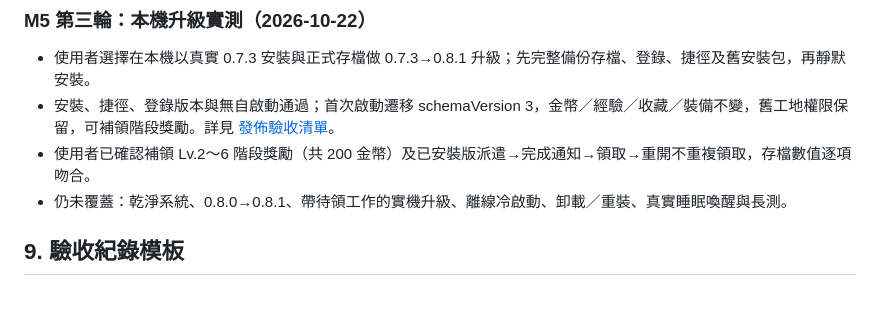
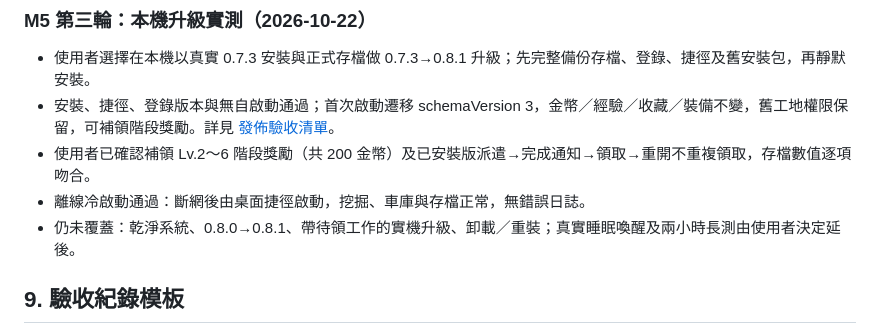
Before and after one commit to boyovance/excavator-game, a Markdown page: docs/PROJECT_PLAN.md, the part around the change. Drawn GitHub-style; blank space fills up the shorter version.

```diff
--- a/docs/PROJECT_PLAN.md
+++ b/docs/PROJECT_PLAN.md
@@ -177,7 +177,8 @@
 - 使用者選擇在本機以真實 0.7.3 安裝與正式存檔做 0.7.3→0.8.1 升級；先完整備份存檔、登錄、捷徑及舊安裝包，再靜默安裝。
 - 安裝、捷徑、登錄版本與無自啟動通過；首次啟動遷移 schemaVersion 3，金幣／經驗／收藏／裝備不變，舊工地權限保留，可補領階段獎勵。詳見 [發佈驗收清單](RELEASE_CHECKLIST.md)。
 - 使用者已確認補領 Lv.2～6 階段獎勵（共 200 金幣）及已安裝版派遣→完成通知→領取→重開不重複領取，存檔數值逐項吻合。
-- 仍未覆蓋：乾淨系統、0.8.0→0.8.1、帶待領工作的實機升級、離線冷啟動、卸載／重裝、真實睡眠喚醒與長測。
+- 離線冷啟動通過：斷網後由桌面捷徑啟動，挖掘、車庫與存檔正常，無錯誤日誌。
+- 仍未覆蓋：乾淨系統、0.8.0→0.8.1、帶待領工作的實機升級、卸載／重裝；真實睡眠喚醒及兩小時長測由使用者決定延後。
 
 ## 9. 驗收紀錄模板
 
```
Also changed, not shown: docs/RELEASE_CHECKLIST.md (+4 -3 lines).
